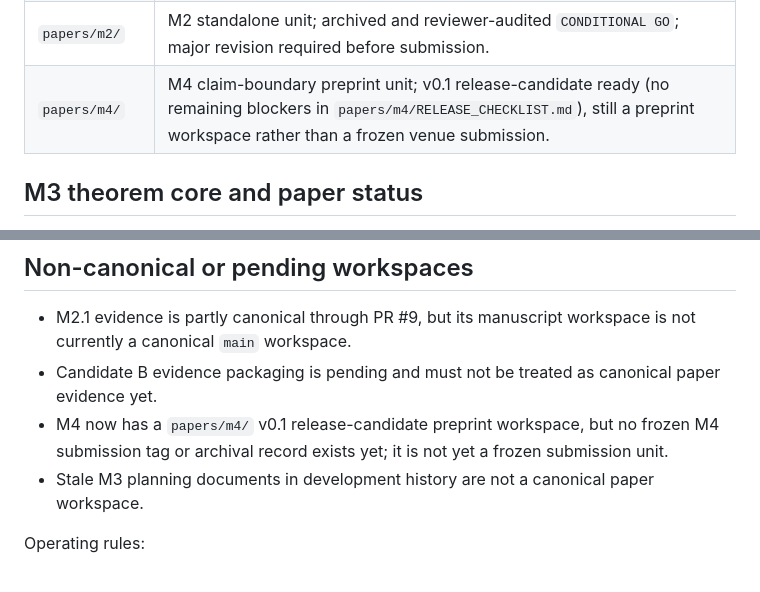
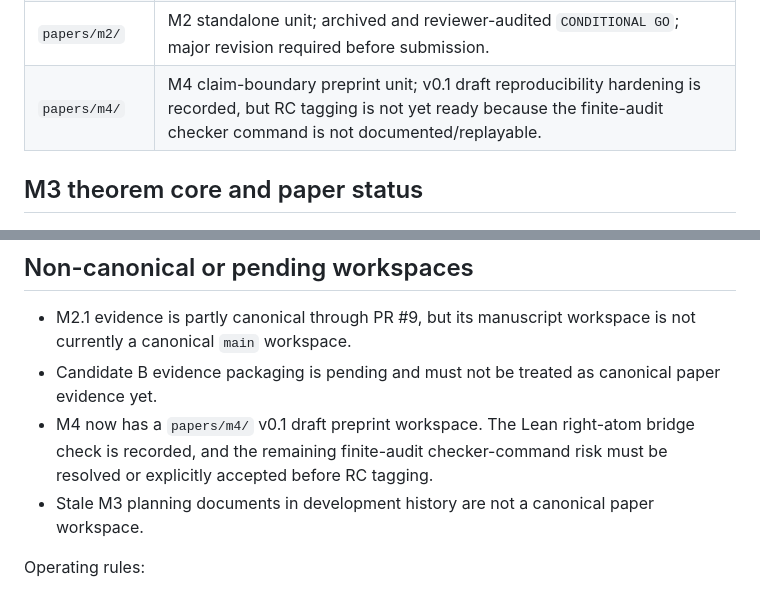
Before and after one commit to SHayashida/Sen-Lean4, a Markdown page: papers/README.md, 2 parts joined by grey strips. Drawn GitHub-style.

Commit message:
docs(m4): harden reproducibility evidence

```diff
--- a/papers/README.md
+++ b/papers/README.md
@@ -18,7 +18,7 @@ Current publication-unit status:
 | `paper/` | M1 / Sen24 finite-evidence unit. |
 | `papers/m1_5/` | M1.5 workspace; possible integrated publication with M3 remains undecided. |
 | `papers/m2/` | M2 standalone unit; archived and reviewer-audited `CONDITIONAL GO`; major revision required before submission. |
-| `papers/m4/` | M4 claim-boundary preprint unit; v0.1 release-candidate ready (no remaining blockers in `papers/m4/RELEASE_CHECKLIST.md`), still a preprint workspace rather than a frozen venue submission. |
+| `papers/m4/` | M4 claim-boundary preprint unit; v0.1 draft reproducibility hardening is recorded, but RC tagging is not yet ready because the finite-audit checker command is not documented/replayable. |
 
 ## M3 theorem core and paper status
 
@@ -41,9 +41,10 @@ archival record.
   is not currently a canonical `main` workspace.
 - Candidate B evidence packaging is pending and must not be treated as canonical
   paper evidence yet.
-- M4 now has a `papers/m4/` v0.1 release-candidate preprint workspace, but no
-  frozen M4 submission tag or archival record exists yet; it is not yet a frozen
-  submission unit.
+- M4 now has a `papers/m4/` v0.1 draft preprint workspace. The Lean
+  right-atom bridge check is recorded, and the remaining finite-audit
+  checker-command risk must be resolved or explicitly accepted before RC
+  tagging.
 - Stale M3 planning documents in development history are not a canonical paper
   workspace.
 
```
